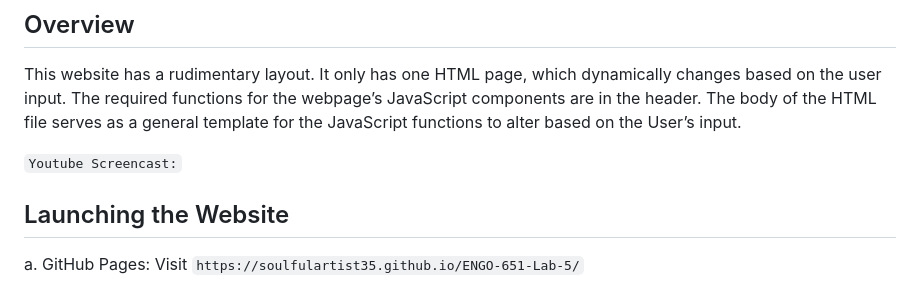
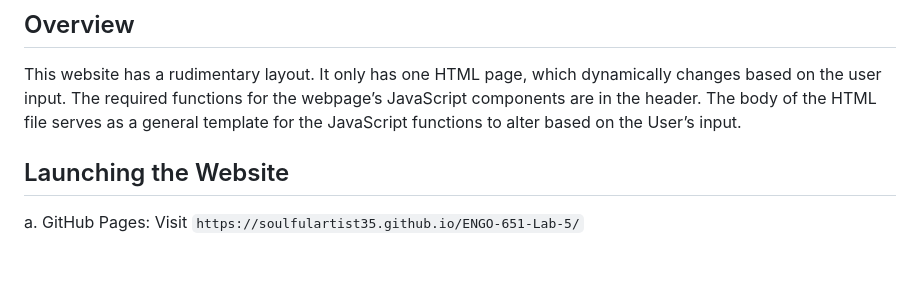
Before and after one commit to SoulfulArtist35/ENGO-651-Lab-5, a Markdown page: Readme.md, the part around the change. GitHub-like rendering; blank space fills up the shorter version.

Commit message:
Final Touches

```diff
--- a/Readme.md
+++ b/Readme.md
@@ -5,8 +5,6 @@
 ## Overview
 
 This website has a rudimentary layout. It only has one HTML page, which dynamically changes based on the user input. The required functions for the webpage’s JavaScript components are in the header. The body of the HTML file serves as a general template for the JavaScript functions to alter based on the User’s input.
-
-`Youtube Screencast:`
 
 ## Launching the Website
 
```
